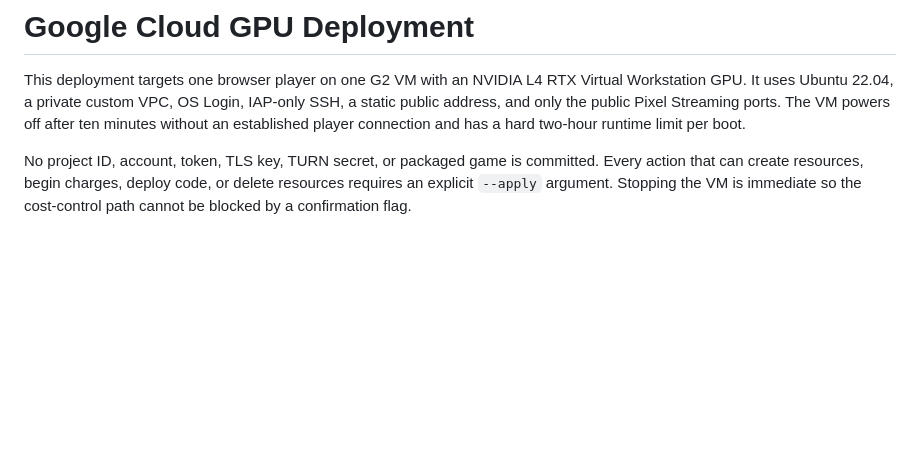
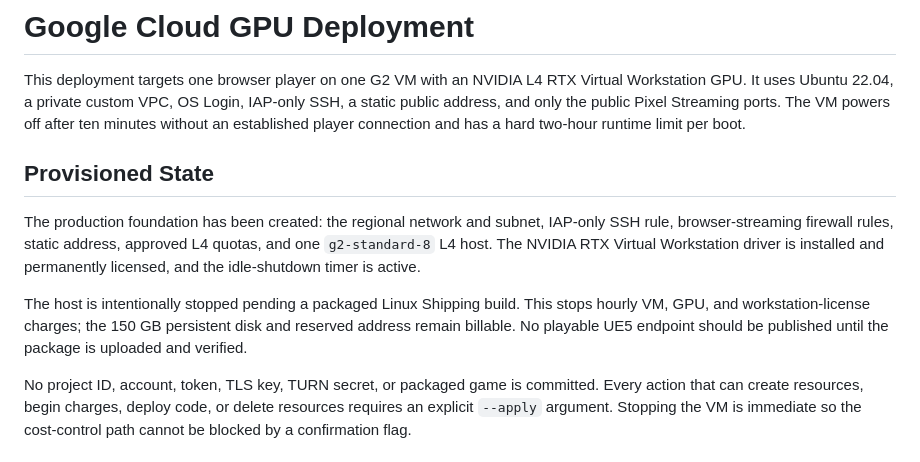
Before and after one commit to jbisaccia-9/gorilla-protocol, a Markdown page: Hosting/gcp/README.md, the part around the change. Drawn GitHub-style; blank space fills up the shorter version.

Commit message:
Document provisioned GCP streaming host

```diff
--- a/Hosting/gcp/README.md
+++ b/Hosting/gcp/README.md
@@ -5,6 +5,18 @@ Virtual Workstation GPU. It uses Ubuntu 22.04, a private custom VPC, OS Login,
 IAP-only SSH, a static public address, and only the public Pixel Streaming ports.
 The VM powers off after ten minutes without an established player connection and
 has a hard two-hour runtime limit per boot.
+
+## Provisioned State
+
+The production foundation has been created: the regional network and subnet,
+IAP-only SSH rule, browser-streaming firewall rules, static address, approved L4
+quotas, and one `g2-standard-8` L4 host. The NVIDIA RTX Virtual Workstation driver
+is installed and permanently licensed, and the idle-shutdown timer is active.
+
+The host is intentionally stopped pending a packaged Linux Shipping build. This
+stops hourly VM, GPU, and workstation-license charges; the 150 GB persistent disk
+and reserved address remain billable. No playable UE5 endpoint should be published
+until the package is uploaded and verified.
 
 No project ID, account, token, TLS key, TURN secret, or packaged game is committed.
 Every action that can create resources, begin charges, deploy code, or delete
```
Also changed, not shown: README.md (+12 -7 lines).
